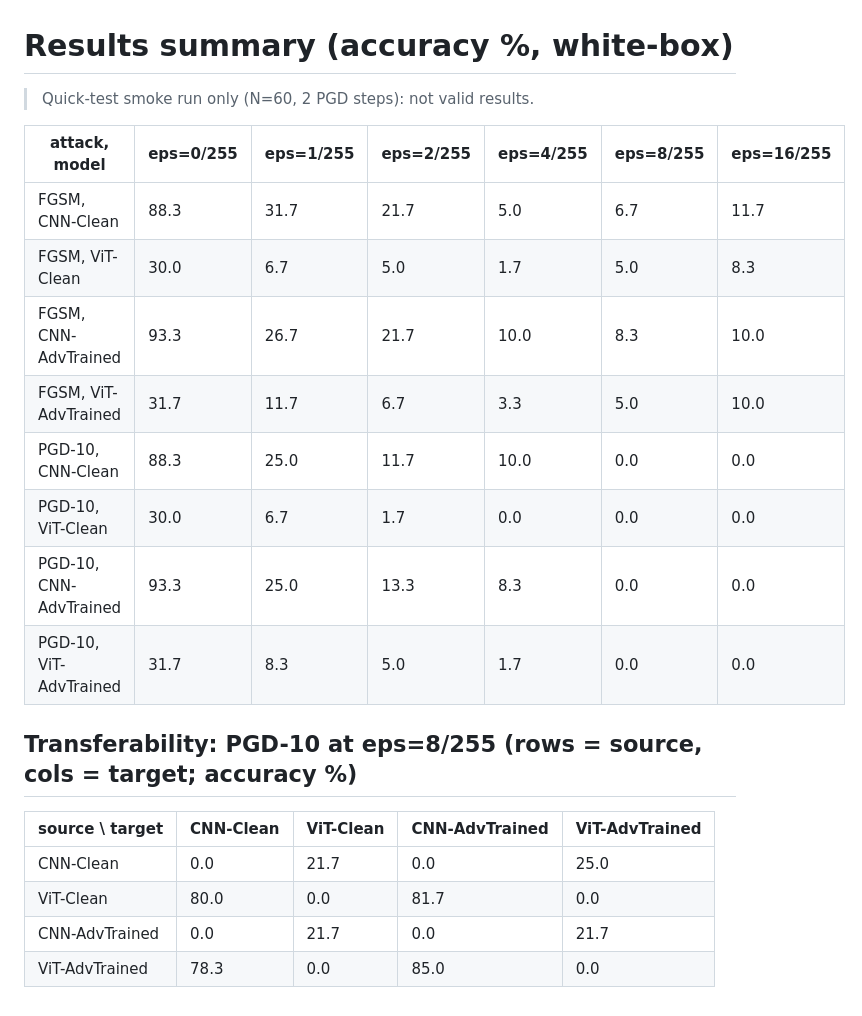
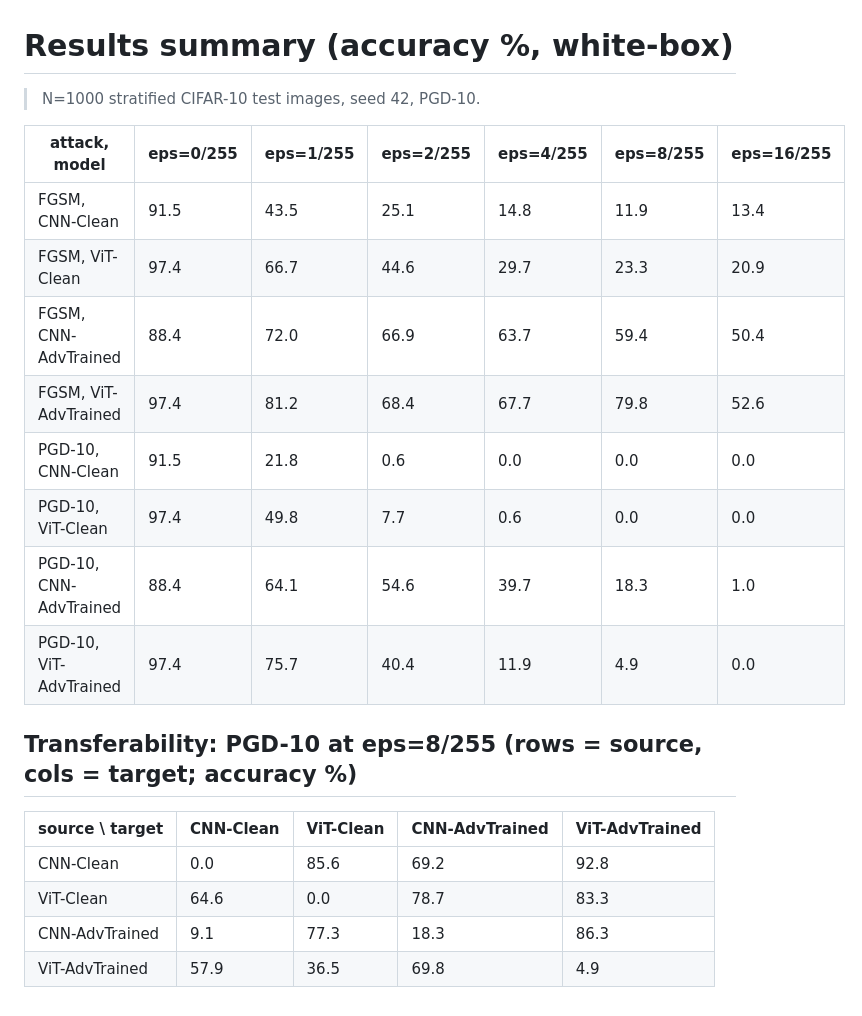
Before and after one commit to Mehtab404/DeepLearningProject, a Markdown page: outputs/results_summary.md, the part around the change. GitHub-like rendering.

```diff
--- a/outputs/results_summary.md
+++ b/outputs/results_summary.md
@@ -1,23 +1,23 @@
 # Results summary (accuracy %, white-box)
 
-> Quick-test smoke run only (N=60, 2 PGD steps): not valid results.
+> N=1000 stratified CIFAR-10 test images, seed 42, PGD-10.
 
 | attack, model | eps=0/255 | eps=1/255 | eps=2/255 | eps=4/255 | eps=8/255 | eps=16/255 |
 | --- | --- | --- | --- | --- | --- | --- |
-| FGSM, CNN-Clean | 88.3 | 31.7 | 21.7 | 5.0 | 6.7 | 11.7 |
-| FGSM, ViT-Clean | 30.0 | 6.7 | 5.0 | 1.7 | 5.0 | 8.3 |
-| FGSM, CNN-AdvTrained | 93.3 | 26.7 | 21.7 | 10.0 | 8.3 | 10.0 |
-| FGSM, ViT-AdvTrained | 31.7 | 11.7 | 6.7 | 3.3 | 5.0 | 10.0 |
-| PGD-10, CNN-Clean | 88.3 | 25.0 | 11.7 | 10.0 | 0.0 | 0.0 |
-| PGD-10, ViT-Clean | 30.0 | 6.7 | 1.7 | 0.0 | 0.0 | 0.0 |
-| PGD-10, CNN-AdvTrained | 93.3 | 25.0 | 13.3 | 8.3 | 0.0 | 0.0 |
-| PGD-10, ViT-AdvTrained | 31.7 | 8.3 | 5.0 | 1.7 | 0.0 | 0.0 |
+| FGSM, CNN-Clean | 91.5 | 43.5 | 25.1 | 14.8 | 11.9 | 13.4 |
+| FGSM, ViT-Clean | 97.4 | 66.7 | 44.6 | 29.7 | 23.3 | 20.9 |
+| FGSM, CNN-AdvTrained | 88.4 | 72.0 | 66.9 | 63.7 | 59.4 | 50.4 |
+| FGSM, ViT-AdvTrained | 97.4 | 81.2 | 68.4 | 67.7 | 79.8 | 52.6 |
+| PGD-10, CNN-Clean | 91.5 | 21.8 | 0.6 | 0.0 | 0.0 | 0.0 |
+| PGD-10, ViT-Clean | 97.4 | 49.8 | 7.7 | 0.6 | 0.0 | 0.0 |
+| PGD-10, CNN-AdvTrained | 88.4 | 64.1 | 54.6 | 39.7 | 18.3 | 1.0 |
+| PGD-10, ViT-AdvTrained | 97.4 | 75.7 | 40.4 | 11.9 | 4.9 | 0.0 |
 
 ## Transferability: PGD-10 at eps=8/255 (rows = source, cols = target; accuracy %)
 
 | source \ target | CNN-Clean | ViT-Clean | CNN-AdvTrained | ViT-AdvTrained |
 | --- | --- | --- | --- | --- |
-| CNN-Clean | 0.0 | 21.7 | 0.0 | 25.0 |
-| ViT-Clean | 80.0 | 0.0 | 81.7 | 0.0 |
-| CNN-AdvTrained | 0.0 | 21.7 | 0.0 | 21.7 |
-| ViT-AdvTrained | 78.3 | 0.0 | 85.0 | 0.0 |
+| CNN-Clean | 0.0 | 85.6 | 69.2 | 92.8 |
+| ViT-Clean | 64.6 | 0.0 | 78.7 | 83.3 |
+| CNN-AdvTrained | 9.1 | 77.3 | 18.3 | 86.3 |
+| ViT-AdvTrained | 57.9 | 36.5 | 69.8 | 4.9 |
```
Also changed, not shown: README.md (+19 -6 lines), TASK.md (+5 -5 lines), outputs/acc_vs_epsilon.png, outputs/adversarial_examples_grid.png, outputs/clean_vs_robust_tradeoff.png, outputs/transferability_heatmap.png, 6 other files.
